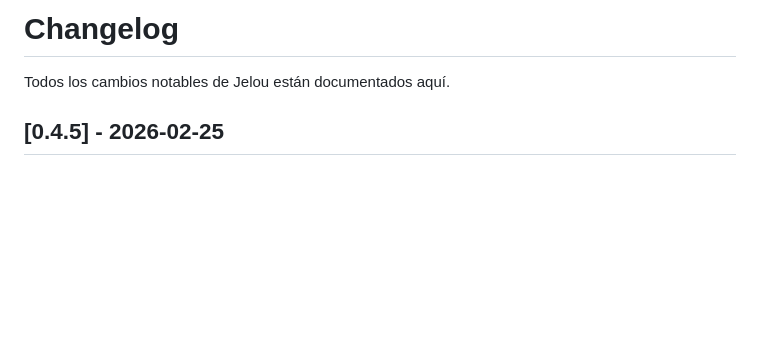
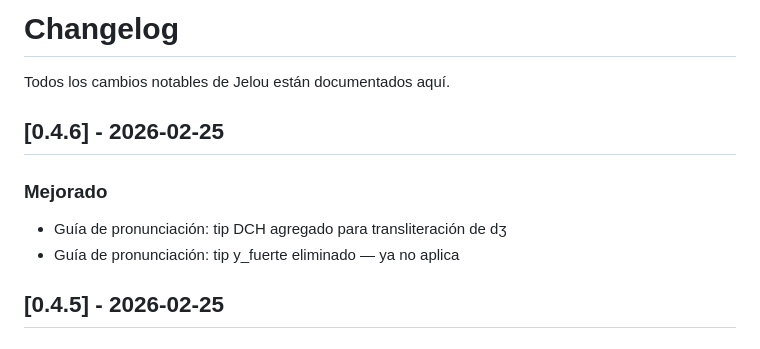
Before and after one commit to N7C0LAS/jelou, a Markdown page: CHANGELOG.md, the part around the change. Rendered like a GitHub page; blank space fills up the shorter version.

Commit message:
docs: agregar v0.4.6 al CHANGELOG

```diff
--- a/CHANGELOG.md
+++ b/CHANGELOG.md
@@ -1,6 +1,12 @@
 # Changelog
 
 Todos los cambios notables de Jelou están documentados aquí.
+
+## [0.4.6] - 2026-02-25
+
+### Mejorado
+- Guía de pronunciación: tip DCH agregado para transliteración de dʒ
+- Guía de pronunciación: tip y_fuerte eliminado — ya no aplica
 
 ## [0.4.5] - 2026-02-25
 
```
